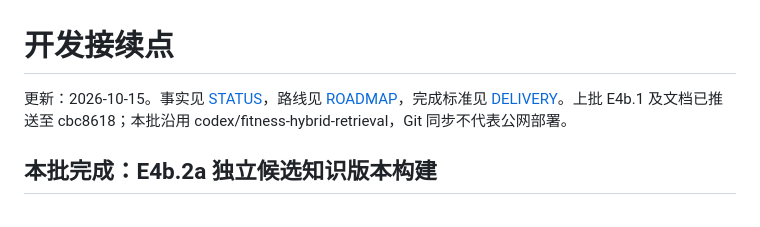
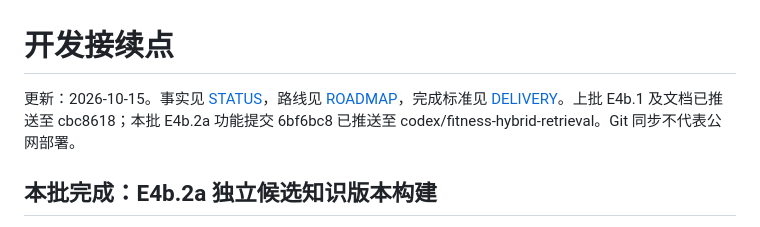
Before and after one commit to DanielGao9527/fitness-agent, a Markdown page: docs/EXECUTION.md, the part around the change. Rendered like a GitHub page.

```diff
--- a/docs/EXECUTION.md
+++ b/docs/EXECUTION.md
@@ -1,6 +1,6 @@
 # 开发接续点
 
-更新：2026-10-15。事实见 [STATUS](STATUS.md)，路线见 [ROADMAP](ROADMAP.md)，完成标准见 [DELIVERY](DELIVERY.md)。上批 E4b.1 及文档已推送至 cbc8618；本批沿用 codex/fitness-hybrid-retrieval，Git 同步不代表公网部署。
+更新：2026-10-15。事实见 [STATUS](STATUS.md)，路线见 [ROADMAP](ROADMAP.md)，完成标准见 [DELIVERY](DELIVERY.md)。上批 E4b.1 及文档已推送至 cbc8618；本批 E4b.2a 功能提交 6bf6bc8 已推送至 codex/fitness-hybrid-retrieval。Git 同步不代表公网部署。
 
 ## 本批完成：E4b.2a 独立候选知识版本构建
 
```
Also changed, not shown: docs/README.md (+1 -1 lines), docs/STATUS.md (+1 -1 lines).
